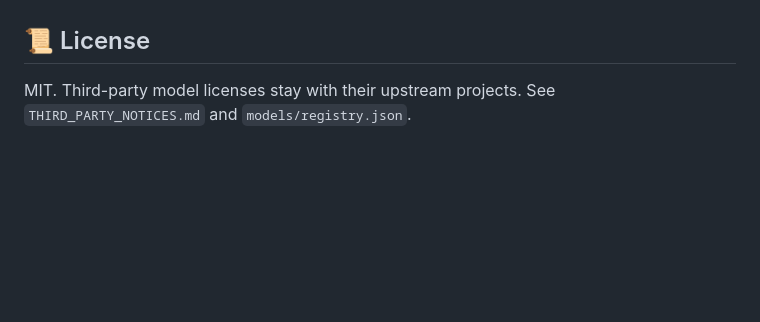
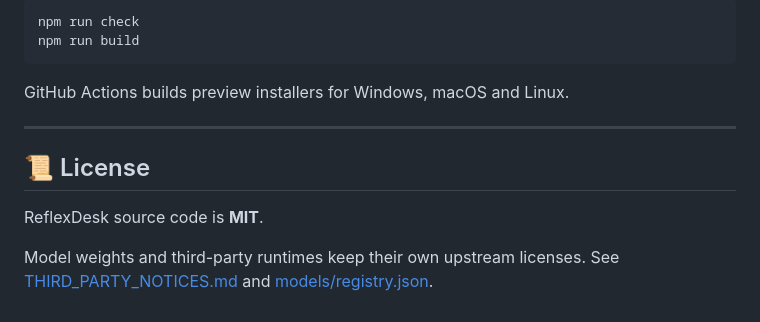
Before and after one commit to Maxei6/reflexdesk, a Markdown page: README.md, the part around one of its changes. Rendered like a GitHub page; blank space fills up the shorter version.

````diff
--- a/README.md
+++ b/README.md
@@ -82,4 +181,14 @@ Tagged releases (`v*`) trigger cross-platform Tauri builds for Windows, macOS, a
+```bash
+npm run check
+npm run build
+```
+
+GitHub Actions builds preview installers for Windows, macOS and Linux.
+
+---
 
 ## 📜 License
 
-MIT. Third-party model licenses stay with their upstream projects. See `THIRD_PARTY_NOTICES.md` and `models/registry.json`.
+ReflexDesk source code is **MIT**.
+
+Model weights and third-party runtimes keep their own upstream licenses. See [THIRD_PARTY_NOTICES.md](THIRD_PARTY_NOTICES.md) and [models/registry.json](models/registry.json).
````
Also changed, not shown: other parts of README.md (+147 -48 lines).
